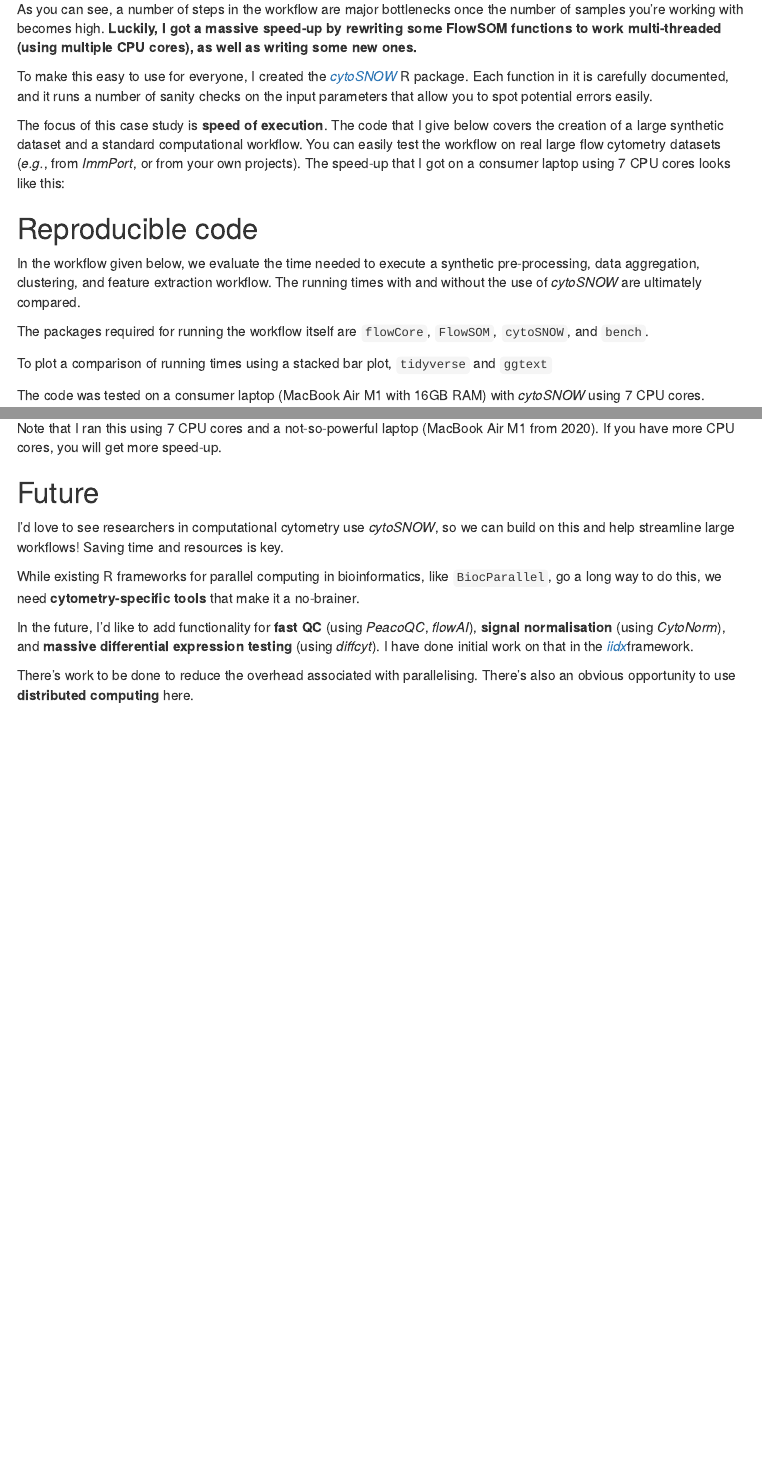
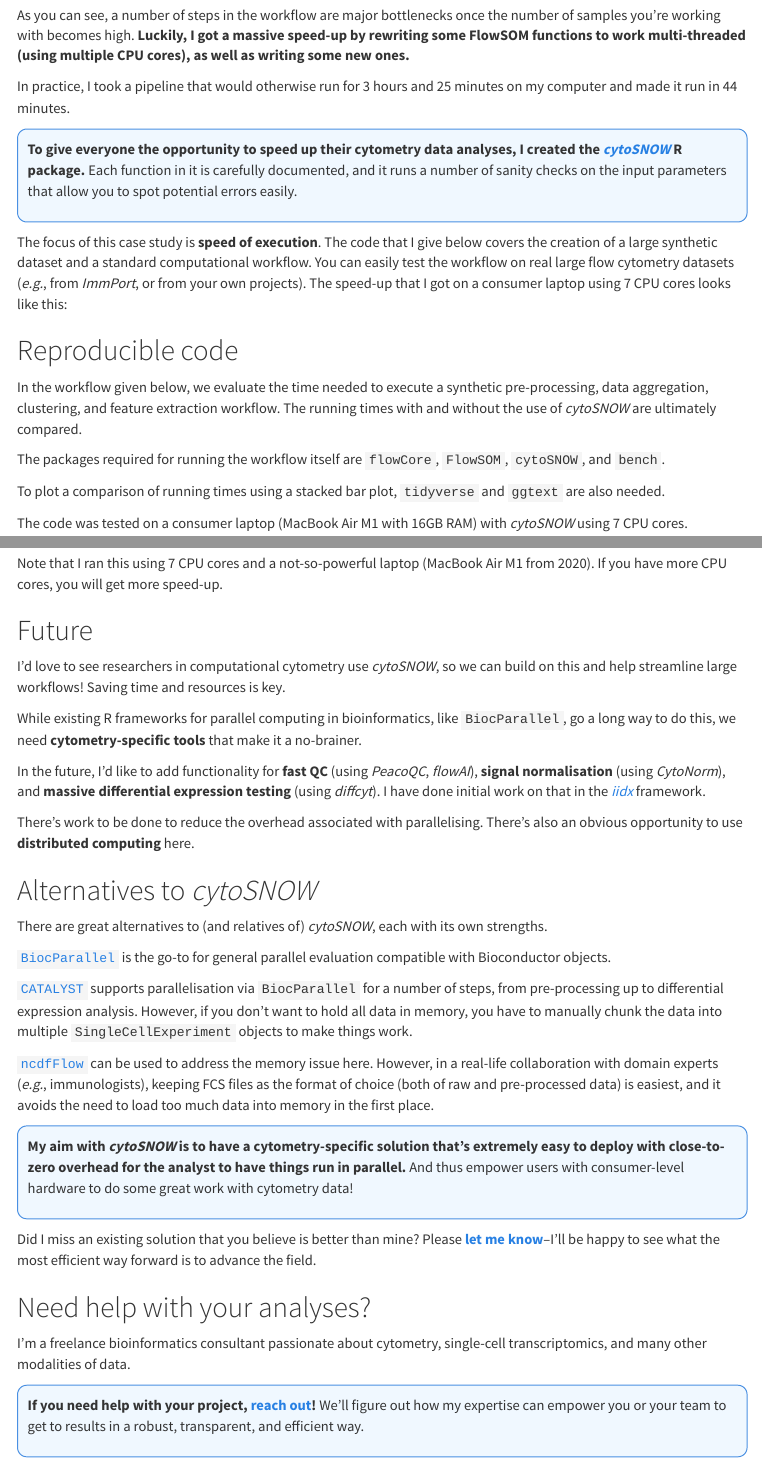
Before and after one commit to davnovak/cytoSNOW, an R Markdown document (vignette.Rmd): the page in a window 1100 px wide, from 1300 px down before the commit and from 1360 px down after it, so that both start at the same text, and a second part further down, joined at a grey line. The pictures show the output file vignette.html that the author committed with the source, opened offline; menus at the side of the page are left out.

Commit message:
Add section on alternatives to cytoSNOW

```diff
--- a/vignette.Rmd
+++ b/vignette.Rmd
@@ -4,6 +4,7 @@ author: "David Novak"
 date: "2025-07-23"
 output:
   html_document:
+    theme: cosmo
     toc: true
     toc_float: true
 editor_options:
@@ -38,8 +41,11 @@ I identified some of the bottlenecks in computational cytometry workflows (based
 As you can see, a number of steps in the workflow are major bottlenecks once the number of samples you're working with becomes high.
 **Luckily, I got a massive speed-up by rewriting some FlowSOM functions to work multi-threaded (using multiple CPU cores), as well as writing some new ones.**
 
-To make this easy to use for everyone, I created the [*cytoSNOW*](https://github.com/davnovak/cytoSNOW) R package.
-Each function in it is carefully documented, and it runs a number of sanity checks on the input parameters that allow you to spot potential errors easily.
+In practice, I took a pipeline that would otherwise run for 3 hours and 25 minutes on my computer and made it run in 44 minutes.
+
+::: {style="border: 1px solid #4A90E2;      border-radius: 10px;              padding: 10px;                  background-color: #f0f8ff;      color: #333333;                 margin: 10px 0;"}
+**To give everyone the opportunity to speed up their cytometry data analyses, I created the [*cytoSNOW*](https://github.com/davnovak/cytoSNOW) R package.** Each function in it is carefully documented, and it runs a number of sanity checks on the input parameters that allow you to spot potential errors easily.
+:::
 
 The focus of this case study is **speed of execution**.
 The code that I give below covers the creation of a large synthetic dataset and a standard computational workflow.
@@ -53,7 +59,7 @@ The running times with and without the use of *cytoSNOW* are ultimately compared
 
 The packages required for running the workflow itself are `flowCore`, `FlowSOM`, `cytoSNOW`, and `bench`.
 
-To plot a comparison of running times using a stacked bar plot, `tidyverse` and `ggtext`
+To plot a comparison of running times using a stacked bar plot, `tidyverse` and `ggtext` are also needed.
 
 The code was tested on a consumer laptop (MacBook Air M1 with 16GB RAM) with *cytoSNOW* using 7 CPU cores.
 
@@ -406,7 +412,34 @@ Saving time and resources is key.
 While existing R frameworks for parallel computing in bioinformatics, like `BiocParallel`, go a long way to do this, we need **cytometry-specific tools** that make it a no-brainer.
 
 In the future, I'd like to add functionality for **fast QC** (using *PeacoQC*, *flowAI*), **signal normalisation** (using *CytoNorm*), and **massive differential expression testing** (using *diffcyt*).
-I have done initial work on that in the [*iidx*](https://github.com/saeyslab/iidx)framework.
+I have done initial work on that in the [*iidx*](https://github.com/saeyslab/iidx) framework.
 
 There's work to be done to reduce the overhead associated with parallelising.
 There's also an obvious opportunity to use **distributed computing** here.
+
+## Alternatives to *cytoSNOW*
+
+There are great alternatives to (and relatives of) *cytoSNOW*, each with its own strengths.
+
+[`BiocParallel`](https://www.bioconductor.org/packages/devel/bioc/html/BiocParallel.html) is the go-to for general parallel evaluation compatible with Bioconductor objects.
+
+[`CATALYST`](https://www.bioconductor.org/packages/devel/bioc/html/CATALYST.html) supports parallelisation via `BiocParallel` for a number of steps, from pre-processing up to differential expression analysis.
+However, if you don't want to hold all data in memory, you have to manually chunk the data into multiple `SingleCellExperiment` objects to make things work.
+
+[`ncdfFlow`](https://www.bioconductor.org/packages/devel/bioc/html/ncdfFlow.html) can be used to address the memory issue here.
+However, in a real-life collaboration with domain experts (*e.g.*, immunologists), keeping FCS files as the format of choice (both of raw and pre-processed data) is easiest, and it avoids the need to load too much data into memory in the first place.
+
+::: {style="border: 1px solid #4A90E2;      border-radius: 10px;              padding: 10px;                  background-color: #f0f8ff;      color: #333333;                 margin: 10px 0;"}
+**My aim with *cytoSNOW* is to have a cytometry-specific solution that's extremely easy to deploy with close-to-zero overhead for the analyst to have things run in parallel.** And thus empower users with consumer-level hardware to do some great work with cytometry data!
+:::
+
+Did I miss an existing solution that you believe is better than mine?
+Please [**let me know**](https://davnovak.github.io/)–I'll be happy to see what the most efficient way forward is to advance the field.
+
+## Need help with your analyses?
+
+I'm a freelance bioinformatics consultant passionate about cytometry, single-cell transcriptomics, and many other modalities of data.
+
+::: {style="border: 1px solid #4A90E2;      border-radius: 10px;              padding: 10px;                  background-color: #f0f8ff;      color: #333333;                 margin: 10px 0;"}
+**If you need help with your project, [reach out](https://davnovak.github.io/)!** We'll figure out how my expertise can empower you or your team to get to results in a robust, transparent, and efficient way.
+:::
```
Also changed, not shown: vignette.html, vignette.Rmd (6 more changed lines).
